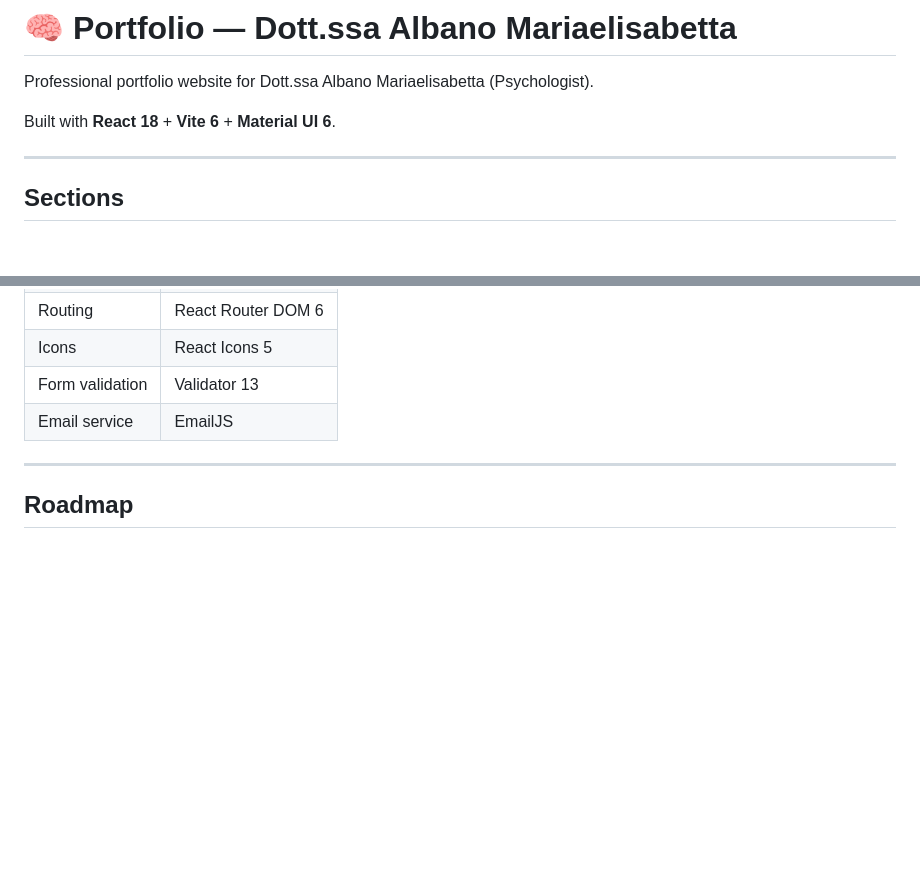
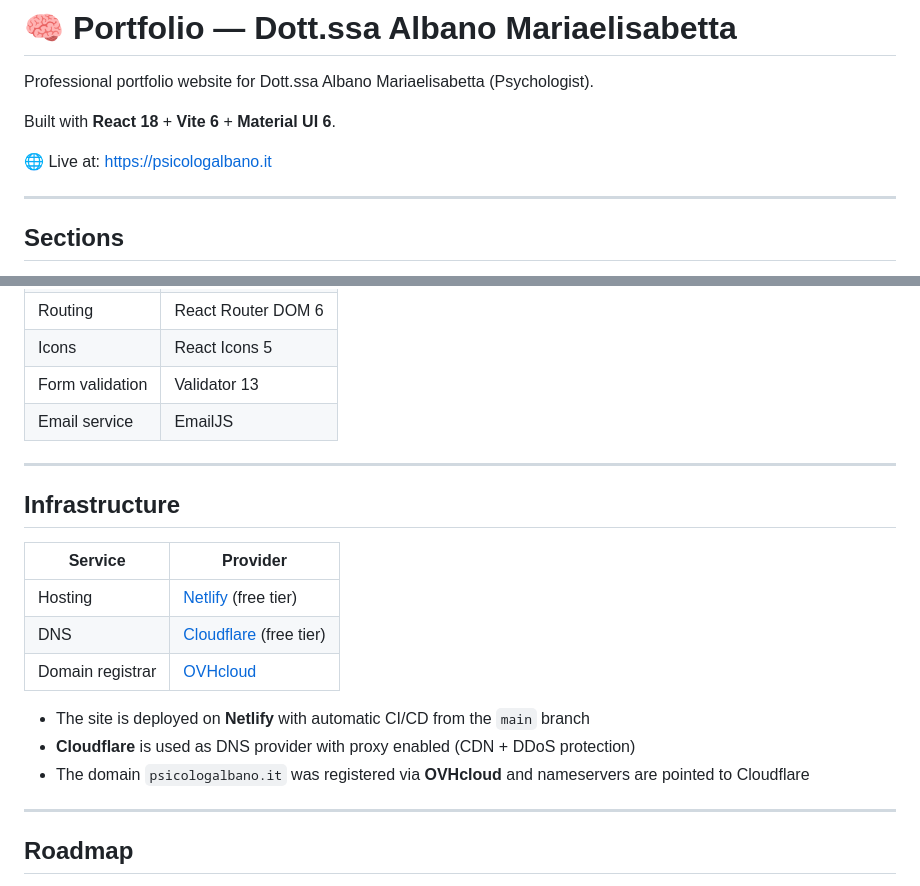
Before and after one commit to gcarda99/psycologist-portfolio, a Markdown page: README.md, 2 parts joined by grey strips. Drawn GitHub-style; blank space fills up the shorter version.

Commit message:
docs: add hosting, DNS and domain info to README

```diff
--- a/README.md
+++ b/README.md
@@ -3,6 +3,8 @@
 Professional portfolio website for Dott.ssa Albano Mariaelisabetta (Psychologist).
 
 Built with **React 18** + **Vite 6** + **Material UI 6**.
+
+🌐 Live at: [https://psicologalbano.it](https://psicologalbano.it)
 
 ---
 
@@ -28,6 +30,20 @@ Built with **React 18** + **Vite 6** + **Material UI 6**.
 | Icons | React Icons 5 |
 | Form validation | Validator 13 |
 | Email service | EmailJS |
+
+---
+
+## Infrastructure
+
+| Service | Provider |
+|---|---|
+| Hosting | [Netlify](https://www.netlify.com) (free tier) |
+| DNS | [Cloudflare](https://www.cloudflare.com) (free tier) |
+| Domain registrar | [OVHcloud](https://www.ovhcloud.com/it/) |
+
+- The site is deployed on **Netlify** with automatic CI/CD from the `main` branch
+- **Cloudflare** is used as DNS provider with proxy enabled (CDN + DDoS protection)
+- The domain `psicologalbano.it` was registered via **OVHcloud** and nameservers are pointed to Cloudflare
 
 ---
 
```
